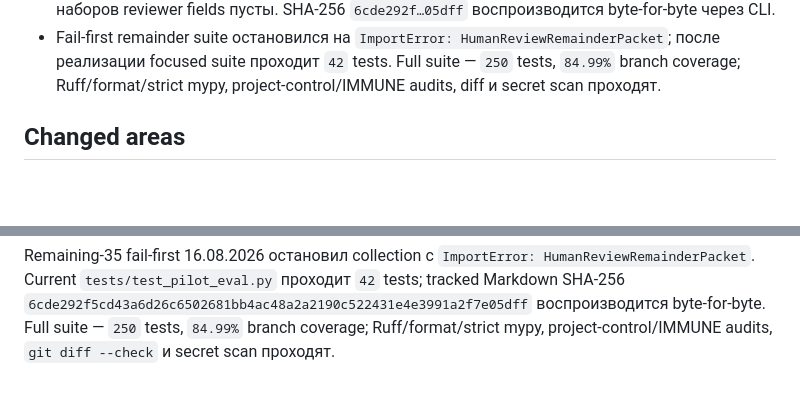
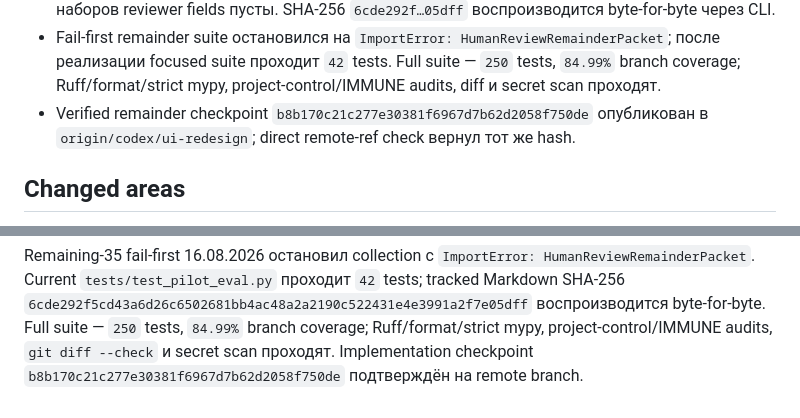
Before and after one commit to TBWTK/TenderPulse, a Markdown page: docs/STATE.md, 2 parts joined by grey strips. GitHub-like rendering; blank space fills up the shorter version.

Commit message:
docs: close remaining review checkpoint

```diff
--- a/docs/STATE.md
+++ b/docs/STATE.md
@@ -115,6 +115,8 @@ sample и exact 15-row human artifact, не показывает agent/matcher o
 - Fail-first remainder suite остановился на `ImportError: HumanReviewRemainderPacket`; после реализации
   focused suite проходит `42` tests. Full suite — `250` tests, `84.99%` branch coverage;
   Ruff/format/strict mypy, project-control/IMMUNE audits, diff и secret scan проходят.
+- Verified remainder checkpoint `b8b170c21c277e30381f6967d7b62d2058f750de` опубликован в
+  `origin/codex/ui-redesign`; direct remote-ref check вернул тот же hash.
 
 ## Changed areas
 
@@ -218,3 +220,4 @@ Remaining-35 fail-first 16.08.2026 остановил collection с
 tracked Markdown SHA-256 `6cde292f5cd43a6d26c6502681bb4ac48a2a2190c522431e4e3991a2f7e05dff`
 воспроизводится byte-for-byte. Full suite — `250` tests, `84.99%` branch coverage;
 Ruff/format/strict mypy, project-control/IMMUNE audits, `git diff --check` и secret scan проходят.
+Implementation checkpoint `b8b170c21c277e30381f6967d7b62d2058f750de` подтверждён на remote branch.
```
